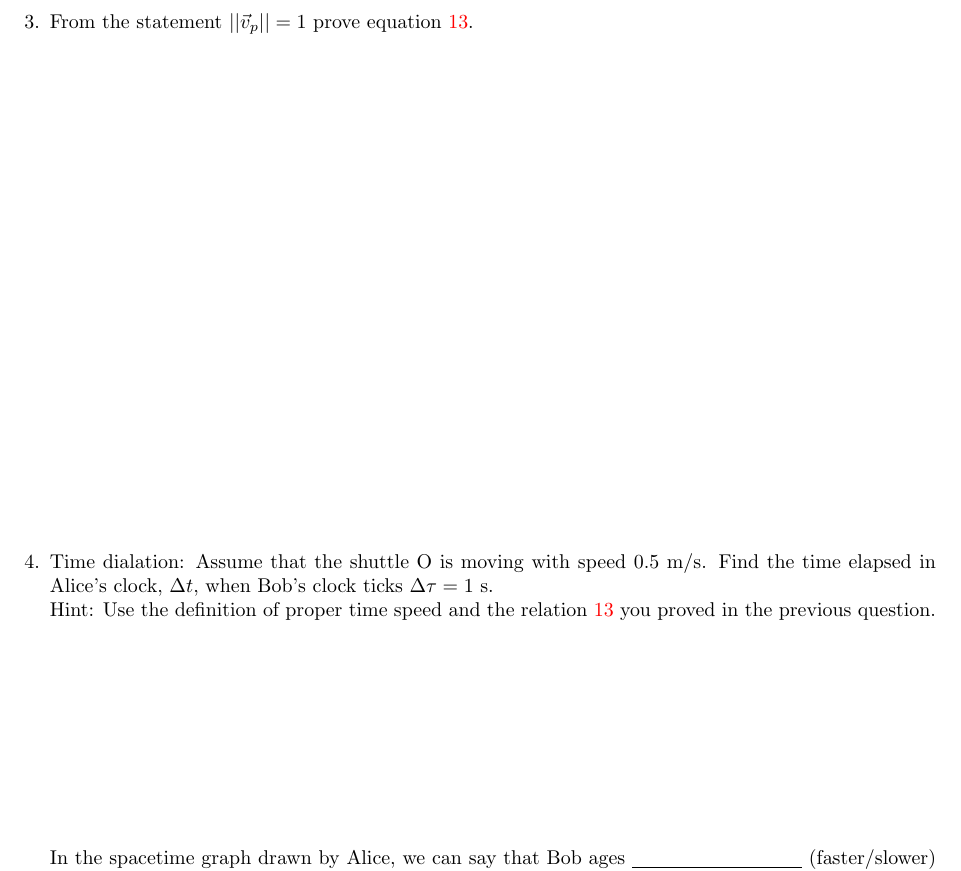
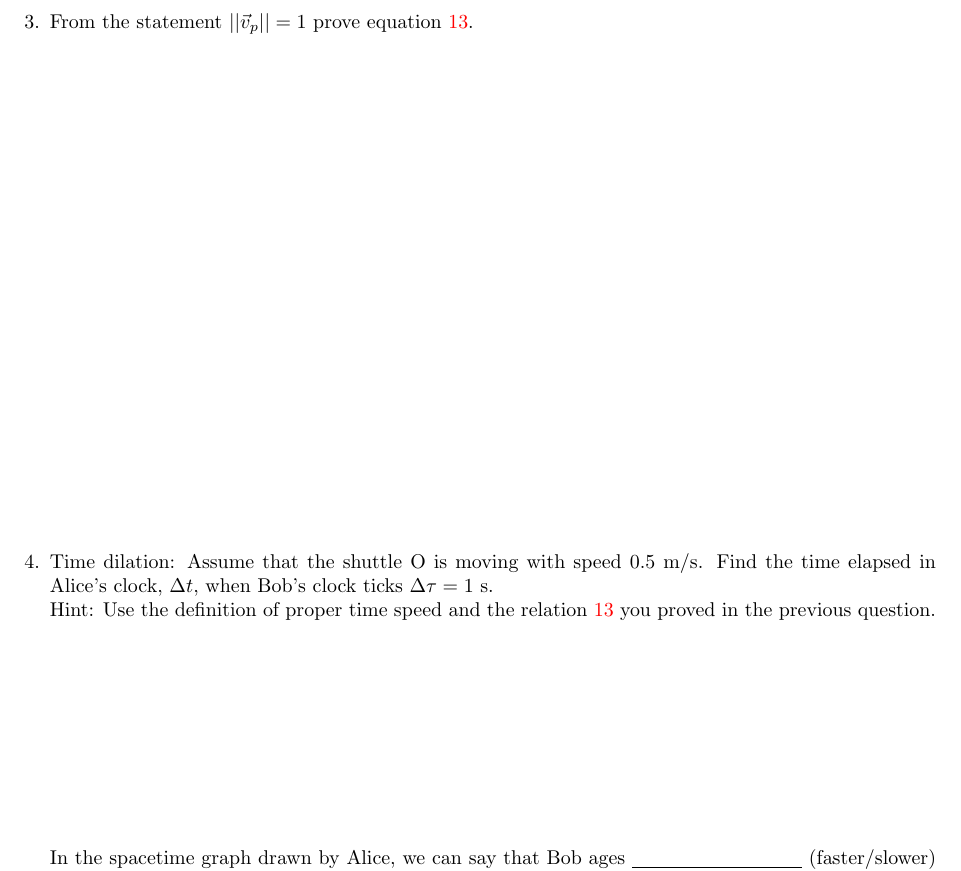
Before and after one commit to ravimohan1991/ps303fall2017, a LaTeX document (Chapters/Chapter-Introduction to Special Relativity.tex): part of page 4 of 5, cut so that both start at the same text. Compiled offline with pdfLaTeX.

Commit message:
Fixed typo

```diff
--- a/Chapters/Chapter-Introduction to Special Relativity.tex
+++ b/Chapters/Chapter-Introduction to Special Relativity.tex
@@ -144,7 +144,7 @@ where $\vec{v}_p$ is given by equation \ref{propvel}.  In the exercises you will
 \vspace{250px}
 \item From the statement $||\vec{v}_p||=1$ prove equation \ref{gammafind}.
 \vspace{250px}
-\item Time dialation: Assume that the shuttle O is moving with speed 0.5 m/s.  Find the time elapsed in Alice's clock, $\Delta t$, when Bob's clock ticks $\Delta \tau =1$ s. \\
+\item Time dilation: Assume that the shuttle O is moving with speed 0.5 m/s.  Find the time elapsed in Alice's clock, $\Delta t$, when Bob's clock ticks $\Delta \tau =1$ s. \\
 Hint: Use the definition of proper time speed and the relation \ref{gammafind} you proved in the previous question.
 \vspace{100px}\\
 In the spacetime graph drawn by Alice, we can say that Bob ages \underline{\hspace{3cm}} (faster/slower) than Alice.  This relativistic phenomenon is called time dialation!
```
Also changed, not shown: Chapters/Chapter-Introduction to Special Relativity.pdf.
